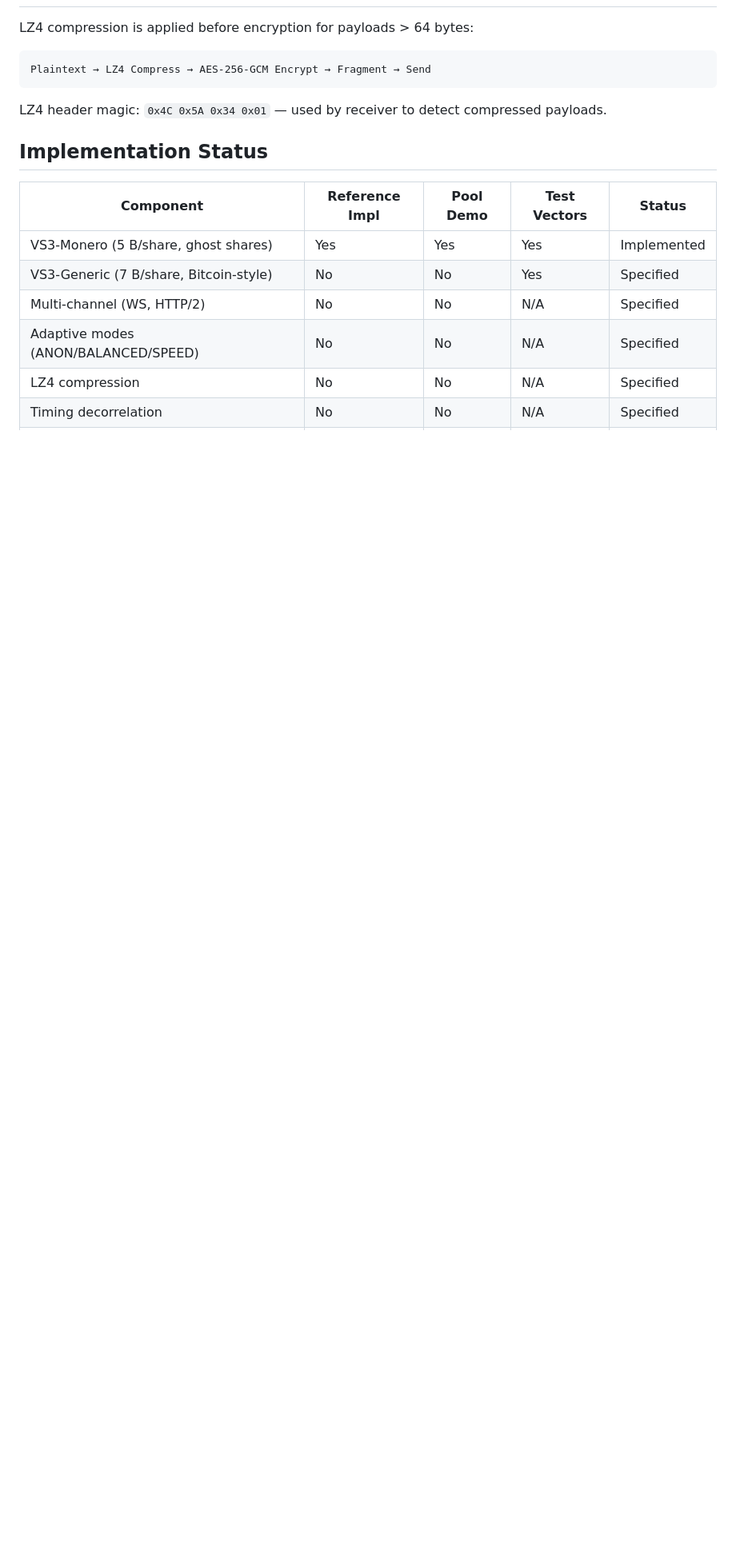
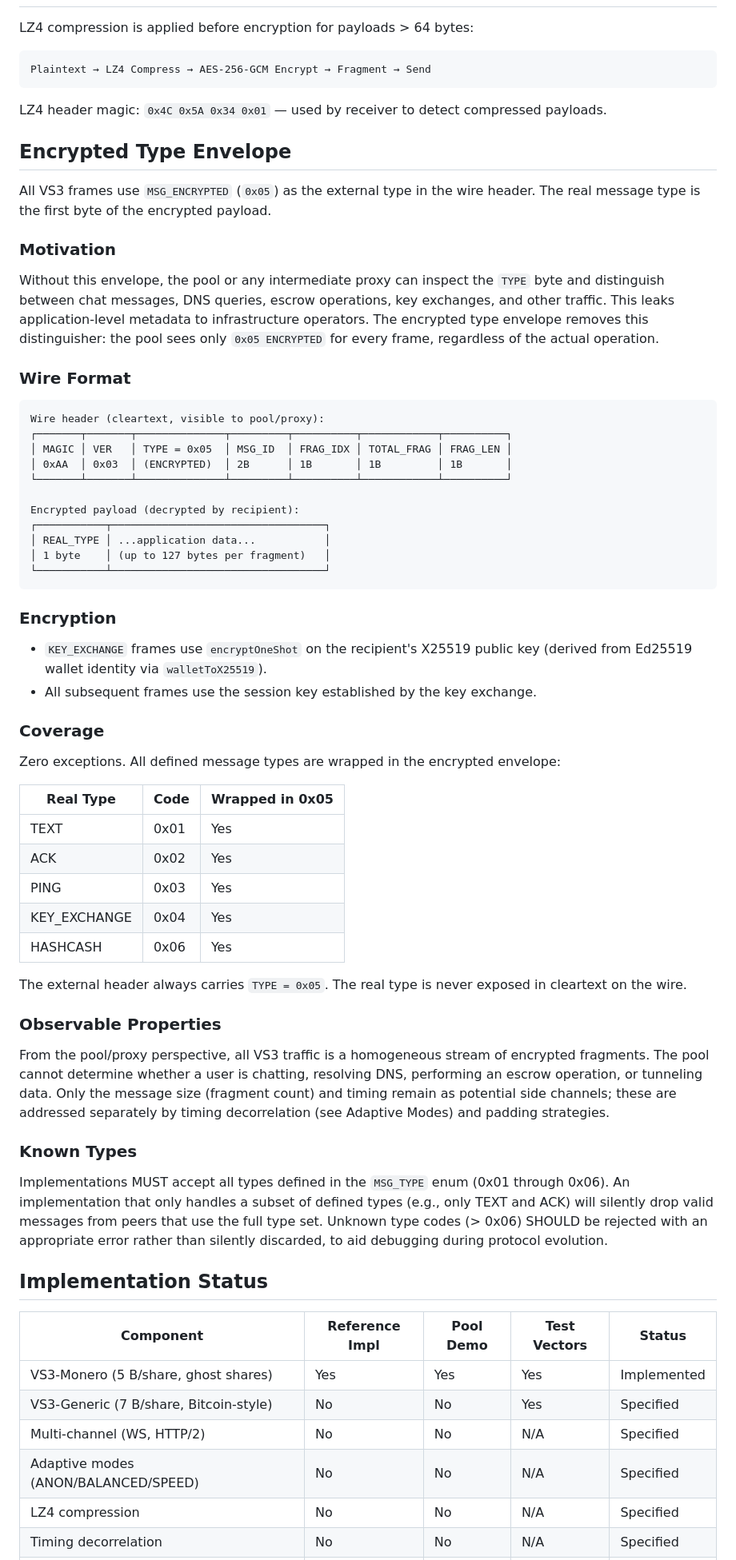
Before and after one commit to tnzx-project/tnzx-protocol, a Markdown page: protocols/vs3/README.md, the part around one of its changes. Shown at 80% size. Drawn GitHub-style; blank space fills up the shorter version.

````diff
--- a/protocols/vs3/README.md
+++ b/protocols/vs3/README.md
@@ -193,6 +193,76 @@ Plaintext → LZ4 Compress → AES-256-GCM Encrypt → Fragment → Send
 
 LZ4 header magic: `0x4C 0x5A 0x34 0x01` — used by receiver to detect compressed payloads.
 
+## Encrypted Type Envelope
+
+All VS3 frames use `MSG_ENCRYPTED` (`0x05`) as the external type in the wire
+header. The real message type is the first byte of the encrypted payload.
+
+### Motivation
+
+Without this envelope, the pool or any intermediate proxy can inspect the
+`TYPE` byte and distinguish between chat messages, DNS queries, escrow
+operations, key exchanges, and other traffic. This leaks application-level
+metadata to infrastructure operators. The encrypted type envelope removes
+this distinguisher: the pool sees only `0x05 ENCRYPTED` for every frame,
+regardless of the actual operation.
+
+### Wire Format
+
+```
+Wire header (cleartext, visible to pool/proxy):
+┌───────┬───────┬──────────────┬─────────┬──────────┬────────────┬──────────┐
+│ MAGIC │ VER   │ TYPE = 0x05  │ MSG_ID  │ FRAG_IDX │ TOTAL_FRAG │ FRAG_LEN │
+│ 0xAA  │ 0x03  │ (ENCRYPTED)  │ 2B      │ 1B       │ 1B         │ 1B       │
+└───────┴───────┴──────────────┴─────────┴──────────┴────────────┴──────────┘
+
+Encrypted payload (decrypted by recipient):
+┌───────────┬──────────────────────────────────┐
+│ REAL_TYPE │ ...application data...           │
+│ 1 byte    │ (up to 127 bytes per fragment)   │
+└───────────┴──────────────────────────────────┘
+```
+
+### Encryption
+
+- `KEY_EXCHANGE` frames use `encryptOneShot` on the recipient's X25519
+  public key (derived from Ed25519 wallet identity via `walletToX25519`).
+- All subsequent frames use the session key established by the key exchange.
+
+### Coverage
+
+Zero exceptions. All defined message types are wrapped in the encrypted
+envelope:
+
+| Real Type | Code | Wrapped in 0x05 |
+|-----------|------|-----------------|
+| TEXT | 0x01 | Yes |
+| ACK | 0x02 | Yes |
+| PING | 0x03 | Yes |
+| KEY_EXCHANGE | 0x04 | Yes |
+| HASHCASH | 0x06 | Yes |
+
+The external header always carries `TYPE = 0x05`. The real type is never
+exposed in cleartext on the wire.
+
+### Observable Properties
+
+From the pool/proxy perspective, all VS3 traffic is a homogeneous stream of
+encrypted fragments. The pool cannot determine whether a user is chatting,
+resolving DNS, performing an escrow operation, or tunneling data. Only the
+message size (fragment count) and timing remain as potential side channels;
+these are addressed separately by timing decorrelation (see Adaptive Modes)
+and padding strategies.
+
+### Known Types
+
+Implementations MUST accept all types defined in the `MSG_TYPE` enum
+(0x01 through 0x06). An implementation that only handles a subset of
+defined types (e.g., only TEXT and ACK) will silently drop valid messages
+from peers that use the full type set. Unknown type codes (> 0x06) SHOULD
+be rejected with an appropriate error rather than silently discarded, to
+aid debugging during protocol evolution.
+
 ## Implementation Status
 
 | Component | Reference Impl | Pool Demo | Test Vectors | Status |
````
Also changed, not shown: other parts of protocols/vs3/README.md (+1 -0 lines), papers/visual-stratum/paper.md (+61 -2 lines).
